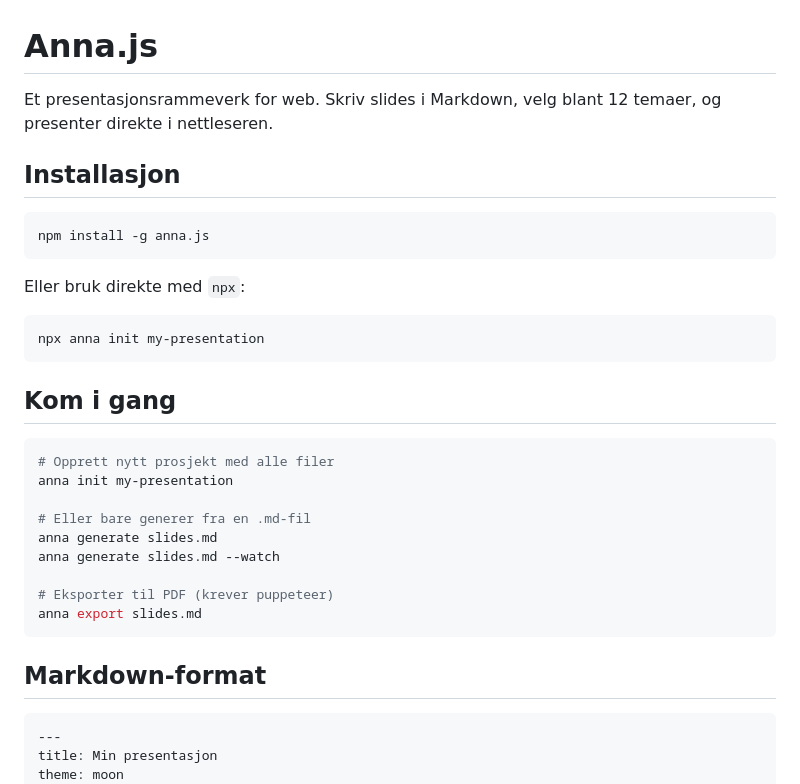
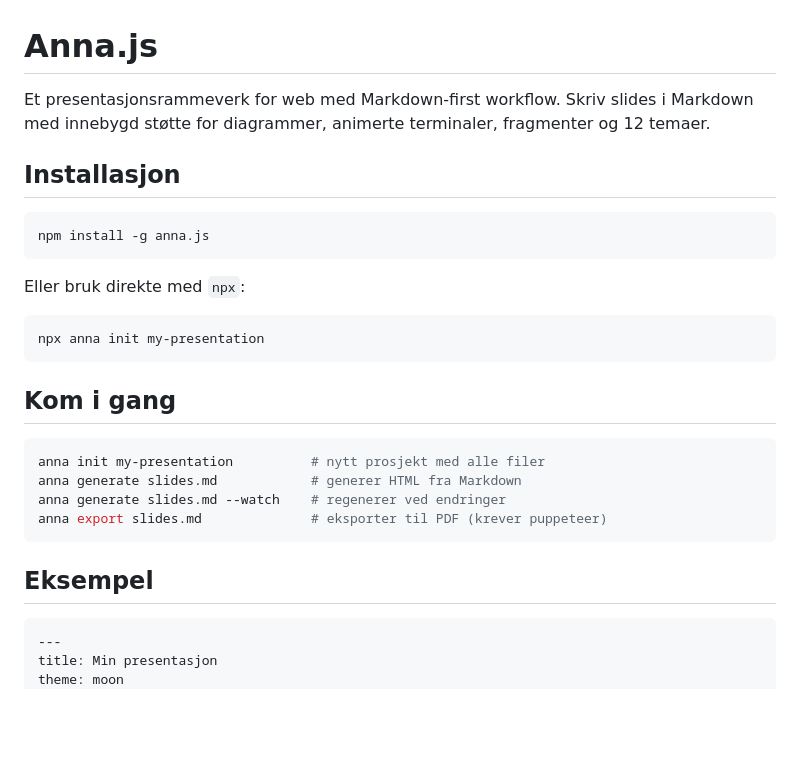
Before and after one commit to kwhorne/anna.js, a Markdown page: README.md, the part around one of its changes. Drawn GitHub-style; blank space fills up the shorter version.

````diff
--- a/README.md
+++ b/README.md
@@ -1,6 +1,6 @@
 # Anna.js
 
-Et presentasjonsrammeverk for web. Skriv slides i Markdown, velg blant 12 temaer, og presenter direkte i nettleseren.
+Et presentasjonsrammeverk for web med Markdown-first workflow. Skriv slides i Markdown med innebygd støtte for diagrammer, animerte terminaler, fragmenter og 12 temaer.
 
 ## Installasjon
 
@@ -17,16 +17,11 @@ npx anna init my-presentation
 ## Kom i gang
 
 ```bash
-# Opprett nytt prosjekt med alle filer
-anna init my-presentation
-
-# Eller bare generer fra en .md-fil
-anna generate slides.md
-anna generate slides.md --watch
-
-# Eksporter til PDF (krever puppeteer)
-anna export slides.md
+anna init my-presentation          # nytt prosjekt med alle filer
+anna generate slides.md            # generer HTML fra Markdown
+anna generate slides.md --watch    # regenerer ved endringer
+anna export slides.md              # eksporter til PDF (krever puppeteer)
 ```
 
-## Markdown-format
+## Eksempel
 
````
Also changed, not shown: other parts of README.md (+62 -31 lines).
